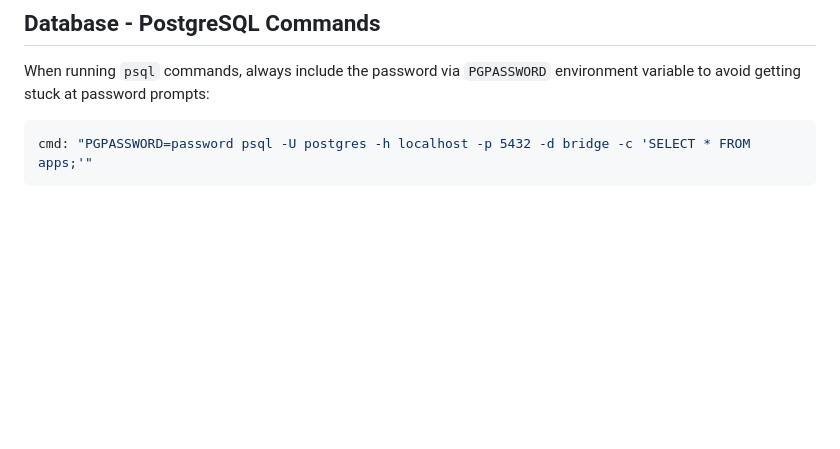
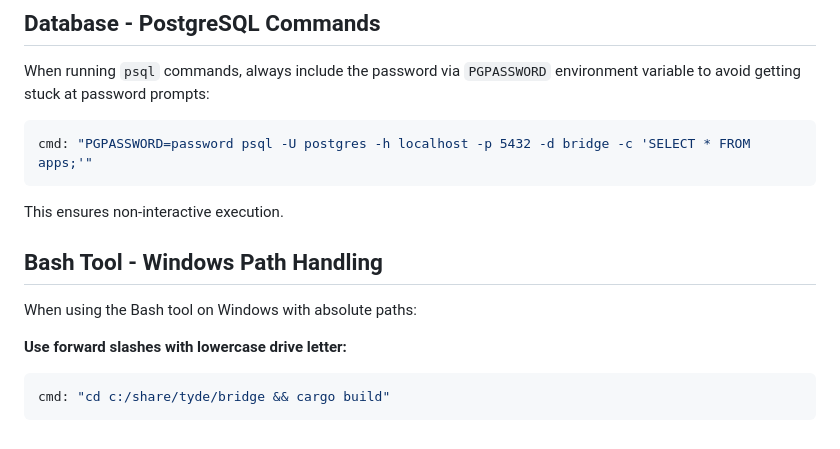
Before and after one commit to kul-work/bridge, a Markdown page: AGENTS.md, the part around one of its changes. Drawn GitHub-style; blank space fills up the shorter version.

````diff
--- a/AGENTS.md
+++ b/AGENTS.md
@@ -74,3 +111,15 @@ When running `psql` commands, always include the password via `PGPASSWORD` envir
 ```bash
 cmd: "PGPASSWORD=password psql -U postgres -h localhost -p 5432 -d bridge -c 'SELECT * FROM apps;'"
 ```
+
+This ensures non-interactive execution.
+
+## Bash Tool - Windows Path Handling
+
+When using the Bash tool on Windows with absolute paths:
+
+**Use forward slashes with lowercase drive letter:**
+
+```bash
+cmd: "cd c:/share/tyde/bridge && cargo build"
+```
````
Also changed, not shown: other parts of AGENTS.md (+40 -3 lines).
